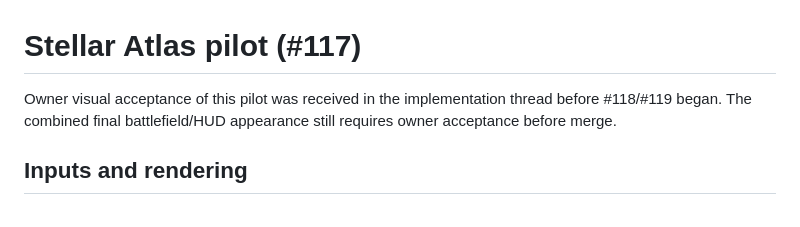
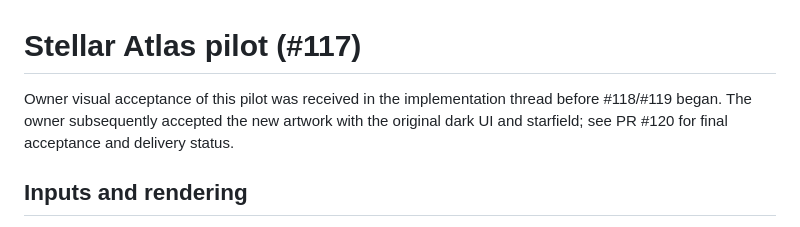
Before and after one commit to DeeGeeGames/starward-tide, a Markdown page: docs/stellar-atlas-pilot/README.md, the part around the change. Rendered like a GitHub page.

```diff
--- a/docs/stellar-atlas-pilot/README.md
+++ b/docs/stellar-atlas-pilot/README.md
@@ -1,6 +1,6 @@
 # Stellar Atlas pilot (#117)
 
-Owner visual acceptance of this pilot was received in the implementation thread before #118/#119 began. The combined final battlefield/HUD appearance still requires owner acceptance before merge.
+Owner visual acceptance of this pilot was received in the implementation thread before #118/#119 began. The owner subsequently accepted the new artwork with the original dark UI and starfield; see PR #120 for final acceptance and delivery status.
 
 ## Inputs and rendering
 
```
Also changed, not shown: docs/stellar-atlas-adoption/README.md (+5 -5 lines).
